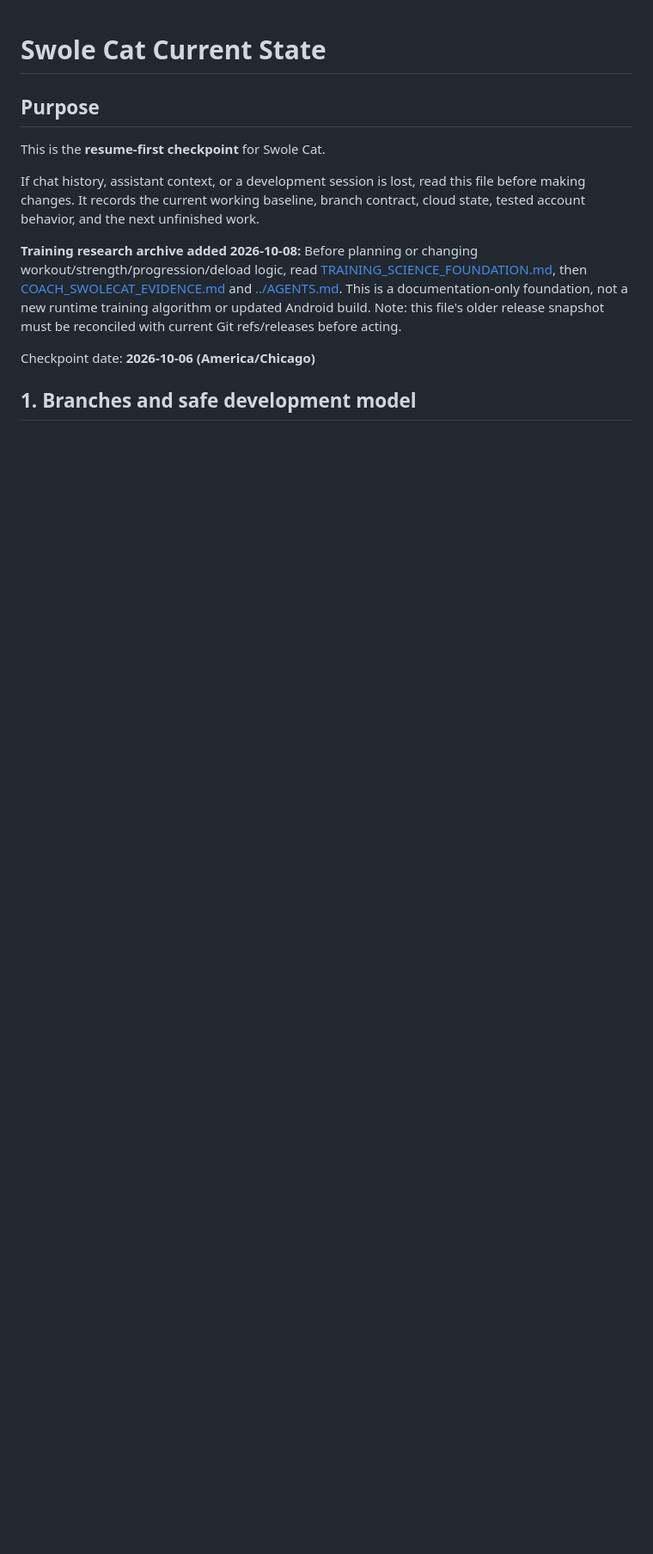
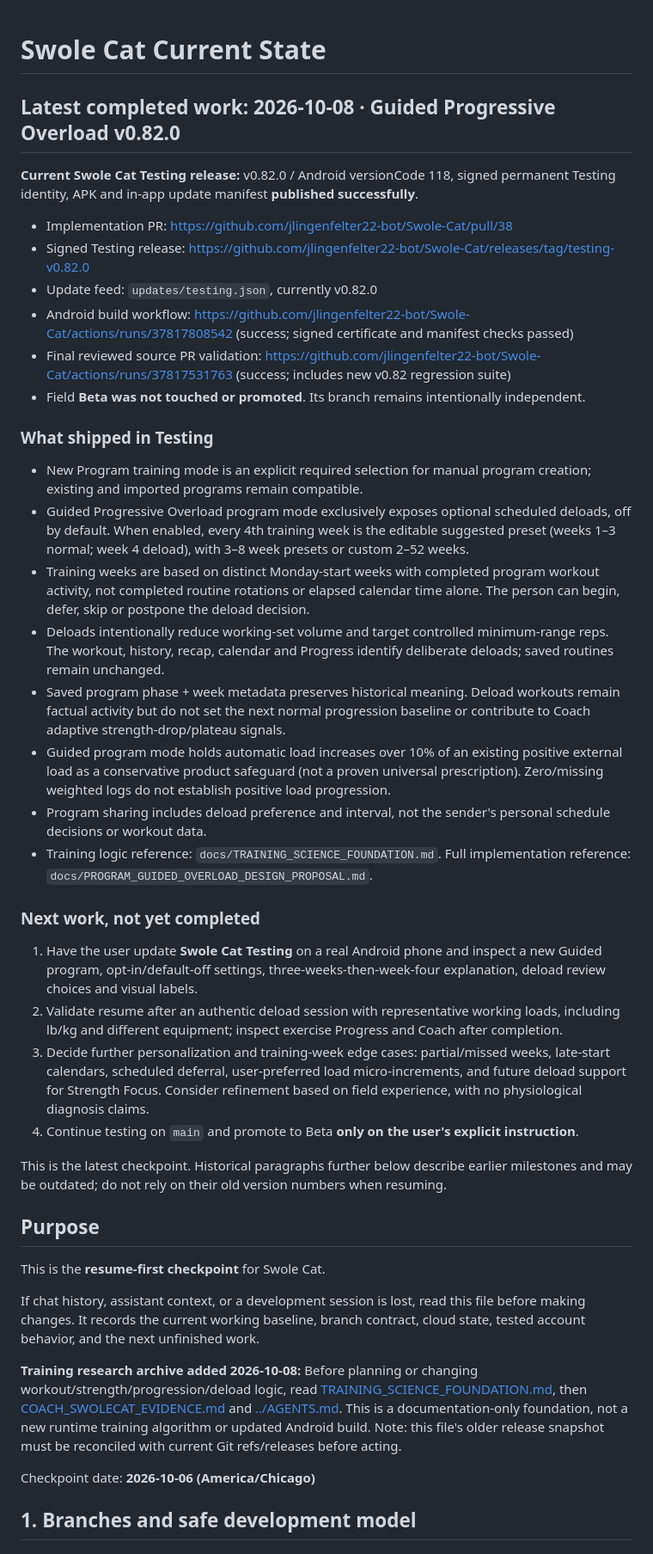
Before and after one commit to jlingenfelter22-bot/Swole-Cat, a Markdown page: docs/CURRENT_STATE.md, the part around the change. Shown at 86% size. GitHub-like rendering; blank space fills up the shorter version.

Commit message:
docs: record validated Testing v0.82 guided program implementation and next checks

```diff
--- a/docs/CURRENT_STATE.md
+++ b/docs/CURRENT_STATE.md
@@ -1,4 +1,35 @@
 # Swole Cat Current State
+
+## Latest completed work: 2026-10-08 · Guided Progressive Overload v0.82.0
+
+**Current Swole Cat Testing release:** v0.82.0 / Android versionCode 118, signed permanent Testing identity, APK and in-app update manifest **published successfully**.
+- Implementation PR: https://github.com/jlingenfelter22-bot/Swole-Cat/pull/38
+- Signed Testing release: https://github.com/jlingenfelter22-bot/Swole-Cat/releases/tag/testing-v0.82.0
+- Update feed: `updates/testing.json`, currently v0.82.0
+- Android build workflow: https://github.com/jlingenfelter22-bot/Swole-Cat/actions/runs/37817808542 (success; signed certificate and manifest checks passed)
+- Final reviewed source PR validation: https://github.com/jlingenfelter22-bot/Swole-Cat/actions/runs/37817531763 (success; includes new v0.82 regression suite)
+- Field **Beta was not touched or promoted**. Its branch remains intentionally independent.
+
+### What shipped in Testing
+
+- New Program training mode is an explicit required selection for manual program creation; existing and imported programs remain compatible.
+- Guided Progressive Overload program mode exclusively exposes optional scheduled deloads, off by default. When enabled, every 4th training week is the editable suggested preset (weeks 1–3 normal; week 4 deload), with 3–8 week presets or custom 2–52 weeks.
+- Training weeks are based on distinct Monday-start weeks with completed program workout activity, not completed routine rotations or elapsed calendar time alone. The person can begin, defer, skip or postpone the deload decision.
+- Deloads intentionally reduce working-set volume and target controlled minimum-range reps. The workout, history, recap, calendar and Progress identify deliberate deloads; saved routines remain unchanged.
+- Saved program phase + week metadata preserves historical meaning. Deload workouts remain factual activity but do not set the next normal progression baseline or contribute to Coach adaptive strength-drop/plateau signals.
+- Guided program mode holds automatic load increases over 10% of an existing positive external load as a conservative product safeguard (not a proven universal prescription). Zero/missing weighted logs do not establish positive load progression.
+- Program sharing includes deload preference and interval, not the sender's personal schedule decisions or workout data.
+- Training logic reference: `docs/TRAINING_SCIENCE_FOUNDATION.md`. Full implementation reference: `docs/PROGRAM_GUIDED_OVERLOAD_DESIGN_PROPOSAL.md`.
+
+### Next work, not yet completed
+
+1. Have the user update **Swole Cat Testing** on a real Android phone and inspect a new Guided program, opt-in/default-off settings, three-weeks-then-week-four explanation, deload review choices and visual labels.
+2. Validate resume after an authentic deload session with representative working loads, including lb/kg and different equipment; inspect exercise Progress and Coach after completion.
+3. Decide further personalization and training-week edge cases: partial/missed weeks, late-start calendars, scheduled deferral, user-preferred load micro-increments, and future deload support for Strength Focus. Consider refinement based on field experience, with no physiological diagnosis claims.
+4. Continue testing on `main` and promote to Beta **only on the user's explicit instruction**.
+
+This is the latest checkpoint. Historical paragraphs further below describe earlier milestones and may be outdated; do not rely on their old version numbers when resuming.
+
 
 ## Purpose
 
```
